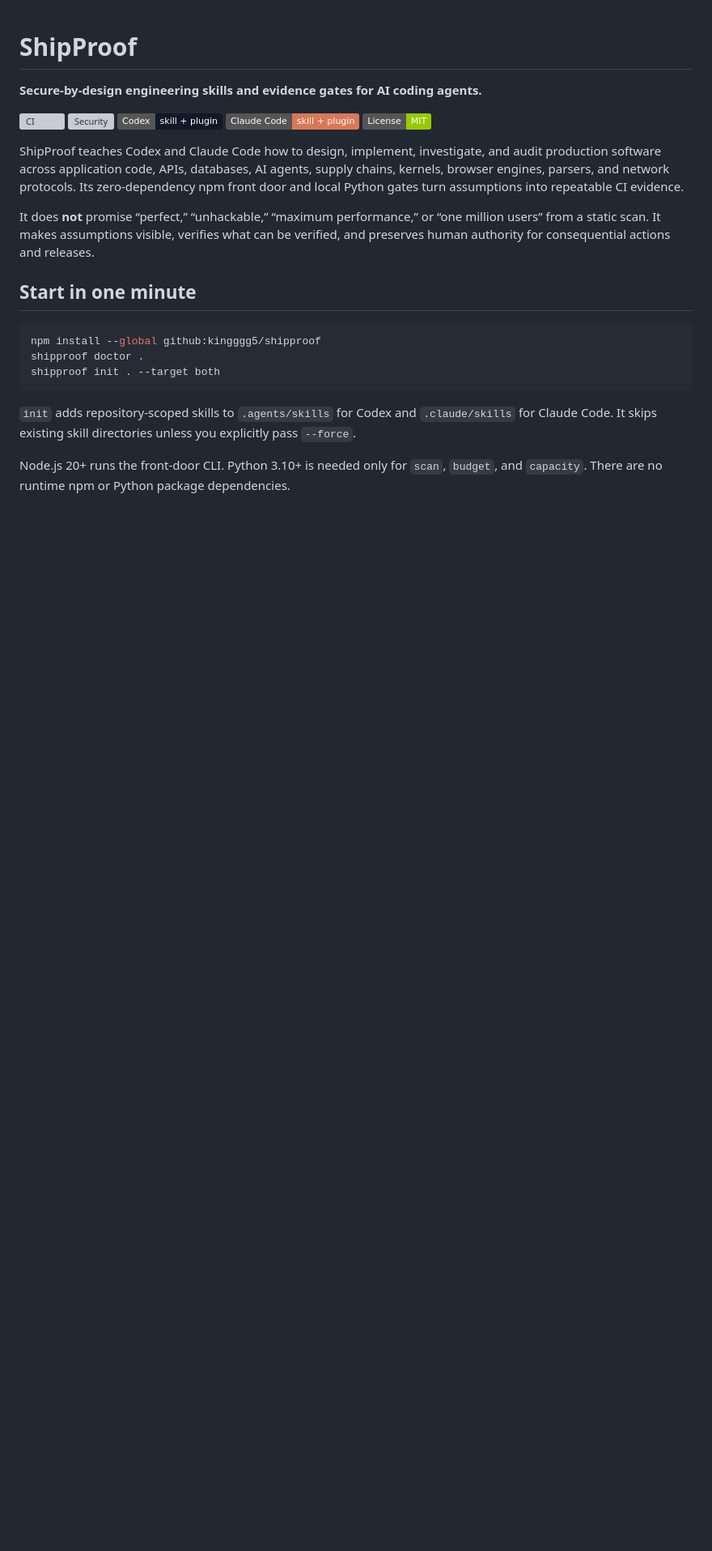
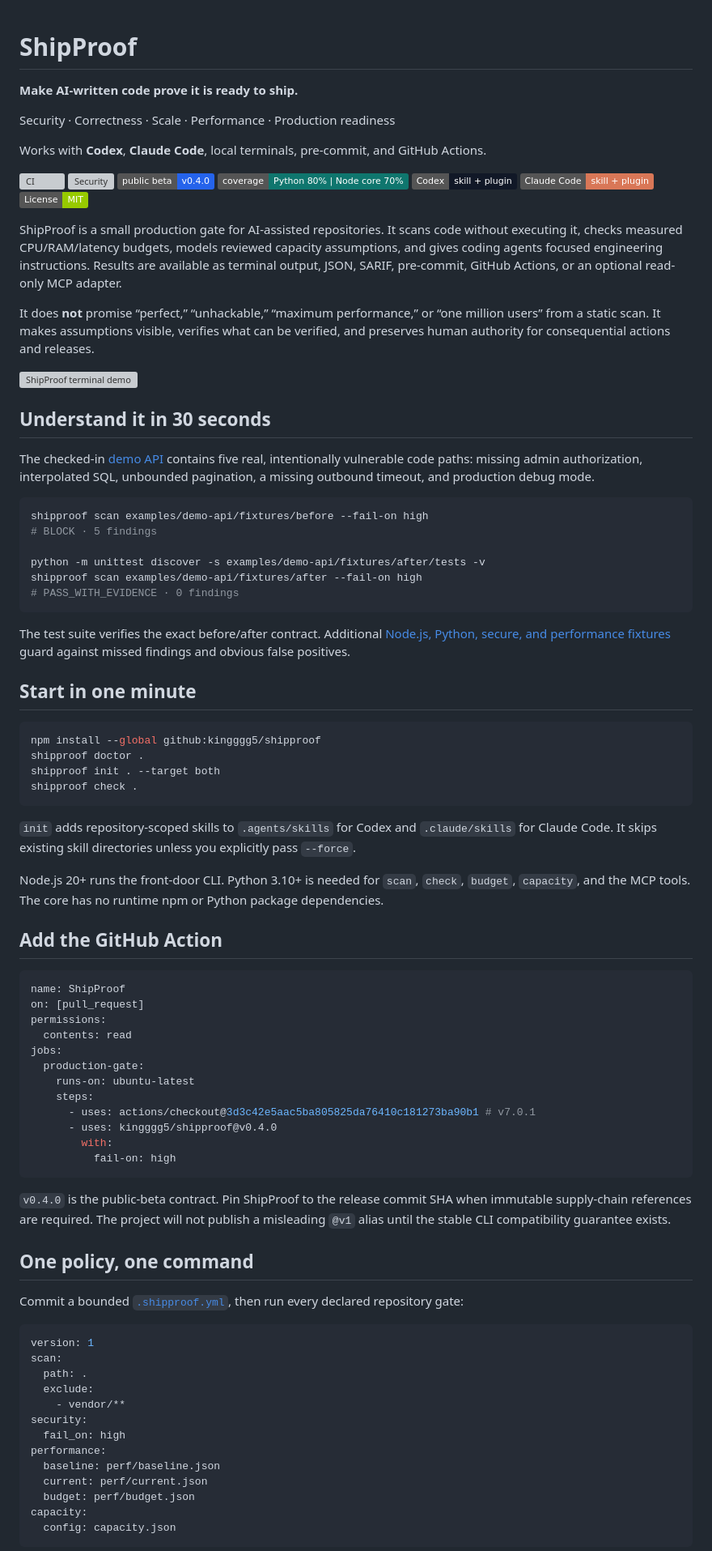
Before and after one commit to kingggg5/shipproof, a Markdown page: README.md, the part around one of its changes. Shown at 81% size. GitHub-like rendering; badges without logos; blank space fills up the shorter version; grey boxes are pictures that could not be loaded.

Commit message:
chore: complete v0.4.0 release set (8/13)

````diff
--- a/README.md
+++ b/README.md
@@ -1,16 +1,39 @@
 # ShipProof
 
-**Secure-by-design engineering skills and evidence gates for AI coding agents.**
+**Make AI-written code prove it is ready to ship.**
+
+Security · Correctness · Scale · Performance · Production readiness
+
+Works with **Codex**, **Claude Code**, local terminals, pre-commit, and GitHub Actions.
 
 [![CI](https://github.com/kingggg5/shipproof/actions/workflows/ci.yml/badge.svg)](https://github.com/kingggg5/shipproof/actions/workflows/ci.yml)
 [![Security](https://github.com/kingggg5/shipproof/actions/workflows/security.yml/badge.svg)](https://github.com/kingggg5/shipproof/actions/workflows/security.yml)
+[![Public beta](https://img.shields.io/badge/public_beta-v0.4.0-2563eb)](CHANGELOG.md)
+[![Coverage gates](https://img.shields.io/badge/coverage-Python_80%25_%7C_Node_core_70%25-0f766e)](.github/workflows/ci.yml)
 [![Codex](https://img.shields.io/badge/Codex-skill%20%2B%20plugin-111827)](https://learn.chatgpt.com/docs/build-skills)
 [![Claude Code](https://img.shields.io/badge/Claude%20Code-skill%20%2B%20plugin-D97757)](https://code.claude.com/docs/en/skills)
 [![License: MIT](https://img.shields.io/badge/License-MIT-green.svg)](LICENSE)
 
-ShipProof teaches Codex and Claude Code how to design, implement, investigate, and audit production software across application code, APIs, databases, AI agents, supply chains, kernels, browser engines, parsers, and network protocols. Its zero-dependency npm front door and local Python gates turn assumptions into repeatable CI evidence.
+ShipProof is a small production gate for AI-assisted repositories. It scans code without executing it, checks measured CPU/RAM/latency budgets, models reviewed capacity assumptions, and gives coding agents focused engineering instructions. Results are available as terminal output, JSON, SARIF, pre-commit, GitHub Actions, or an optional read-only MCP adapter.
 
 It does **not** promise “perfect,” “unhackable,” “maximum performance,” or “one million users” from a static scan. It makes assumptions visible, verifies what can be verified, and preserves human authority for consequential actions and releases.
+
+![ShipProof terminal demo](docs/assets/terminal-demo.svg)
+
+## Understand it in 30 seconds
+
+The checked-in [demo API](examples/demo-api/README.md) contains five real, intentionally vulnerable code paths: missing admin authorization, interpolated SQL, unbounded pagination, a missing outbound timeout, and production debug mode.
+
+```bash
+shipproof scan examples/demo-api/fixtures/before --fail-on high
+# BLOCK · 5 findings
+
+python -m unittest discover -s examples/demo-api/fixtures/after/tests -v
+shipproof scan examples/demo-api/fixtures/after --fail-on high
+# PASS_WITH_EVIDENCE · 0 findings
+```
+
+The test suite verifies the exact before/after contract. Additional [Node.js, Python, secure, and performance fixtures](fixtures/README.md) guard against missed findings and obvious false positives.
 
 ## Start in one minute
 
@@ -18,8 +41,49 @@ It does **not** promise “perfect,” “unhackable,” “maximum performance,
 npm install --global github:kingggg5/shipproof
 shipproof doctor .
 shipproof init . --target both
+shipproof check .
 ```
 
 `init` adds repository-scoped skills to `.agents/skills` for Codex and `.claude/skills` for Claude Code. It skips existing skill directories unless you explicitly pass `--force`.
 
-Node.js 20+ runs the front-door CLI. Python 3.10+ is needed only for `scan`, `budget`, and `capacity`. There are no runtime npm or Python package dependencies.
+Node.js 20+ runs the front-door CLI. Python 3.10+ is needed for `scan`, `check`, `budget`, `capacity`, and the MCP tools. The core has no runtime npm or Python package dependencies.
+
+## Add the GitHub Action
+
+```yaml
+name: ShipProof
+on: [pull_request]
+permissions:
+  contents: read
+jobs:
+  production-gate:
+    runs-on: ubuntu-latest
+    steps:
+      - uses: actions/checkout@3d3c42e5aac5ba805825da76410c181273ba90b1 # v7.0.1
+      - uses: kingggg5/shipproof@v0.4.0
+        with:
+          fail-on: high
+```
+
+`v0.4.0` is the public-beta contract. Pin ShipProof to the release commit SHA when immutable supply-chain references are required. The project will not publish a misleading `@v1` alias until the stable CLI compatibility guarantee exists.
+
+## One policy, one command
+
+Commit a bounded [`.shipproof.yml`](.shipproof.yml), then run every declared repository gate:
+
+```yaml
+version: 1
+scan:
+  path: .
+  exclude:
+    - vendor/**
+security:
+  fail_on: high
+performance:
+  baseline: perf/baseline.json
+  current: perf/current.json
+  budget: perf/budget.json
+capacity:
+  config: capacity.json
+```
+
````
Also changed, not shown: other parts of README.md (+94 -13 lines).
